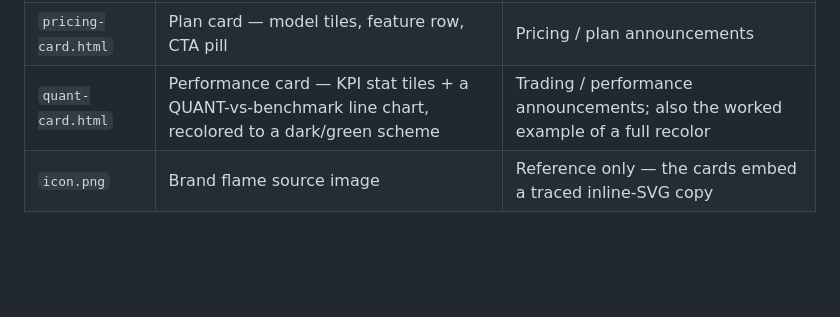
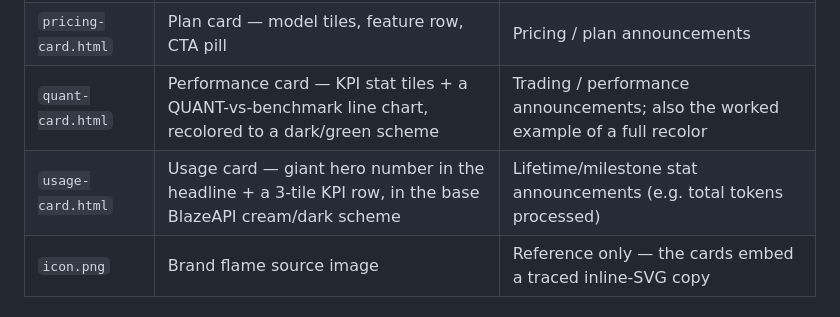
Before and after one commit to blazfxx/benchmarks-blazeapi, a Markdown page: README.md, the part around the change. GitHub-like rendering; blank space fills up the shorter version.

Commit message:
README: document usage-card.html

```diff
--- a/README.md
+++ b/README.md
@@ -9,6 +9,7 @@ screenshot at 1080×1080, post it.
 | `index.html` | Benchmark card — grouped bar chart on a tilted dark panel | Model launch / benchmark results |
 | `pricing-card.html` | Plan card — model tiles, feature row, CTA pill | Pricing / plan announcements |
 | `quant-card.html` | Performance card — KPI stat tiles + a QUANT-vs-benchmark line chart, recolored to a dark/green scheme | Trading / performance announcements; also the worked example of a full recolor |
+| `usage-card.html` | Usage card — giant hero number in the headline + a 3-tile KPI row, in the base BlazeAPI cream/dark scheme | Lifetime/milestone stat announcements (e.g. total tokens processed) |
 | `icon.png` | Brand flame source image | Reference only — the cards embed a traced inline-SVG copy |
 
 ## Generate a card from your OWN data — step-by-step for agents
```
